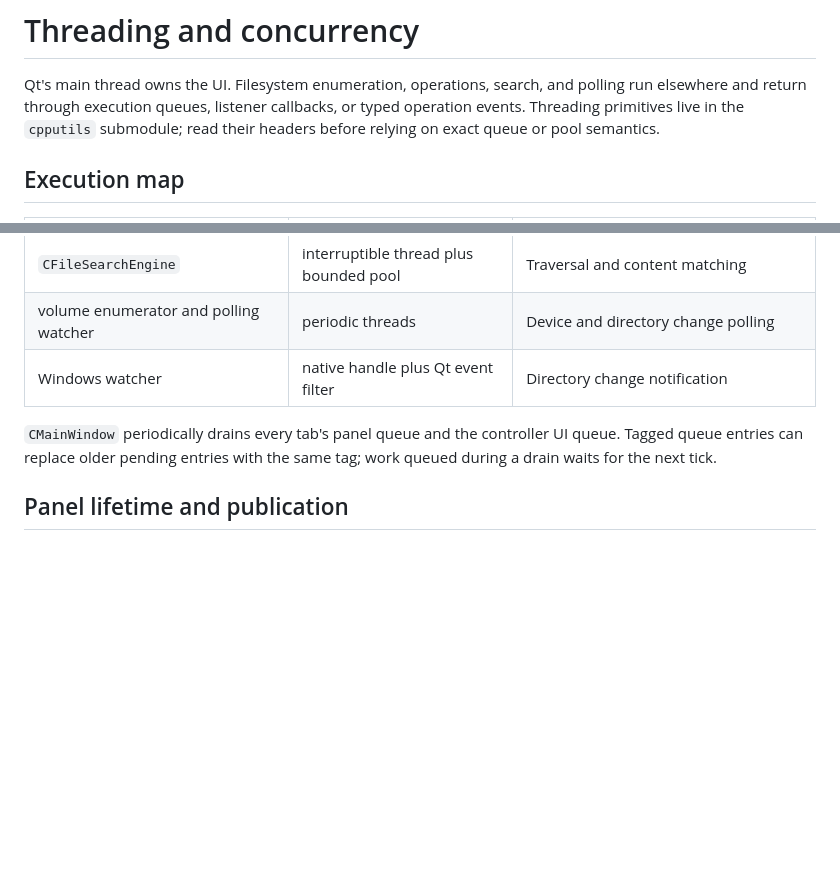
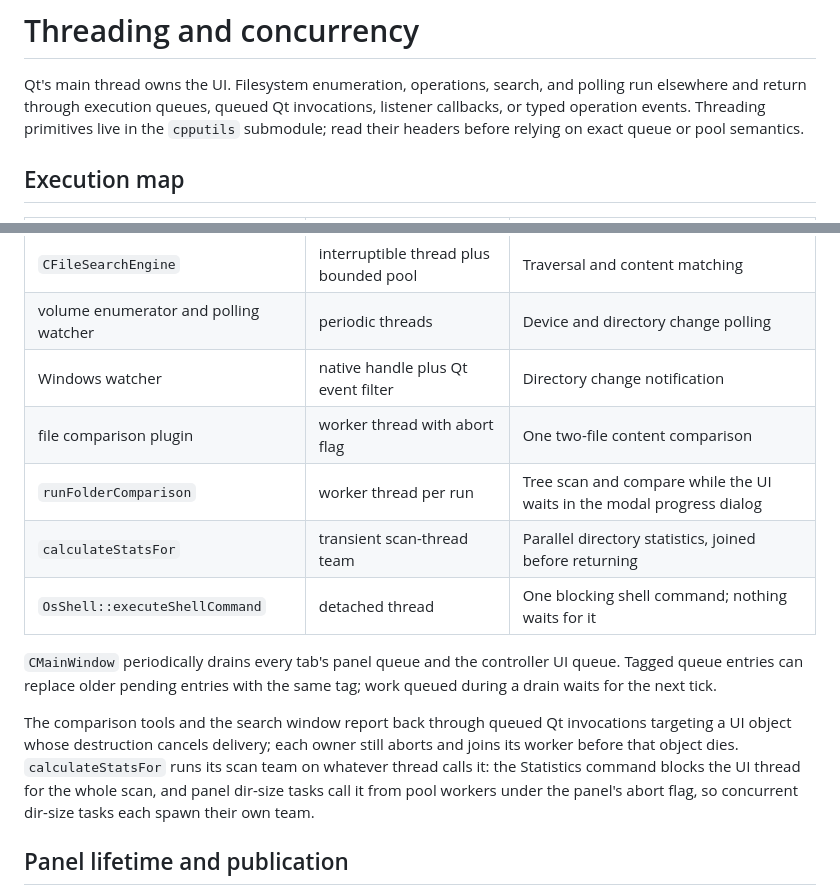
Before and after one commit to VioletGiraffe/file-commander, a Markdown page: doc/threading.md, 2 parts joined by grey strips. Rendered like a GitHub page; blank space fills up the shorter version.

Commit message:
Threading documented

```diff
--- a/doc/threading.md
+++ b/doc/threading.md
@@ -1,7 +1,7 @@
 # Threading and concurrency
 
 Qt's main thread owns the UI. Filesystem enumeration, operations, search, and polling run elsewhere and return
-through execution queues, listener callbacks, or typed operation events. Threading primitives live in the
+through execution queues, queued Qt invocations, listener callbacks, or typed operation events. Threading primitives live in the
 `cpputils` submodule; read their headers before relying on exact queue or pool semantics.
 
 ## Execution map
@@ -17,9 +17,19 @@ through execution queues, listener callbacks, or typed operation events. Threadi
 | `CFileSearchEngine` | interruptible thread plus bounded pool | Traversal and content matching |
 | volume enumerator and polling watcher | periodic threads | Device and directory change polling |
 | Windows watcher | native handle plus Qt event filter | Directory change notification |
+| file comparison plugin | worker thread with abort flag | One two-file content comparison |
+| `runFolderComparison` | worker thread per run | Tree scan and compare while the UI waits in the modal progress dialog |
+| `calculateStatsFor` | transient scan-thread team | Parallel directory statistics, joined before returning |
+| `OsShell::executeShellCommand` | detached thread | One blocking shell command; nothing waits for it |
 
 `CMainWindow` periodically drains every tab's panel queue and the controller UI queue. Tagged queue entries can
 replace older pending entries with the same tag; work queued during a drain waits for the next tick.
+
+The comparison tools and the search window report back through queued Qt invocations targeting a UI object whose
+destruction cancels delivery; each owner still aborts and joins its worker before that object dies.
+`calculateStatsFor` runs its scan team on whatever thread calls it: the Statistics command blocks the UI thread
+for the whole scan, and panel dir-size tasks call it from pool workers under the panel's abort flag, so
+concurrent dir-size tasks each spawn their own team.
 
 ## Panel lifetime and publication
 
```
